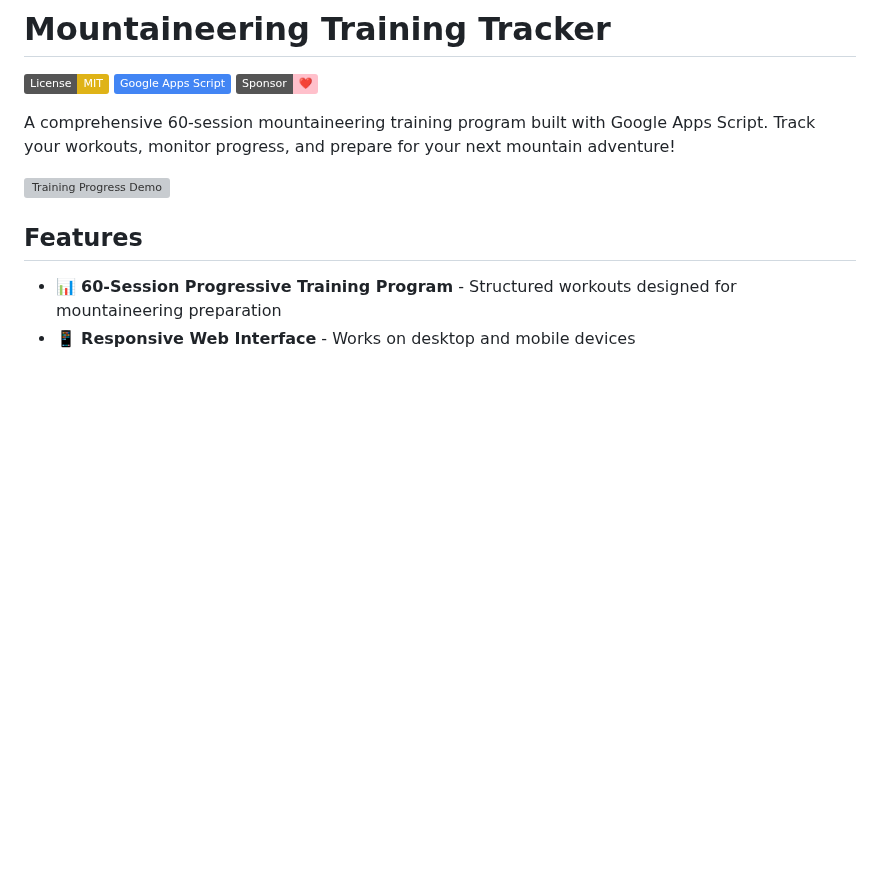
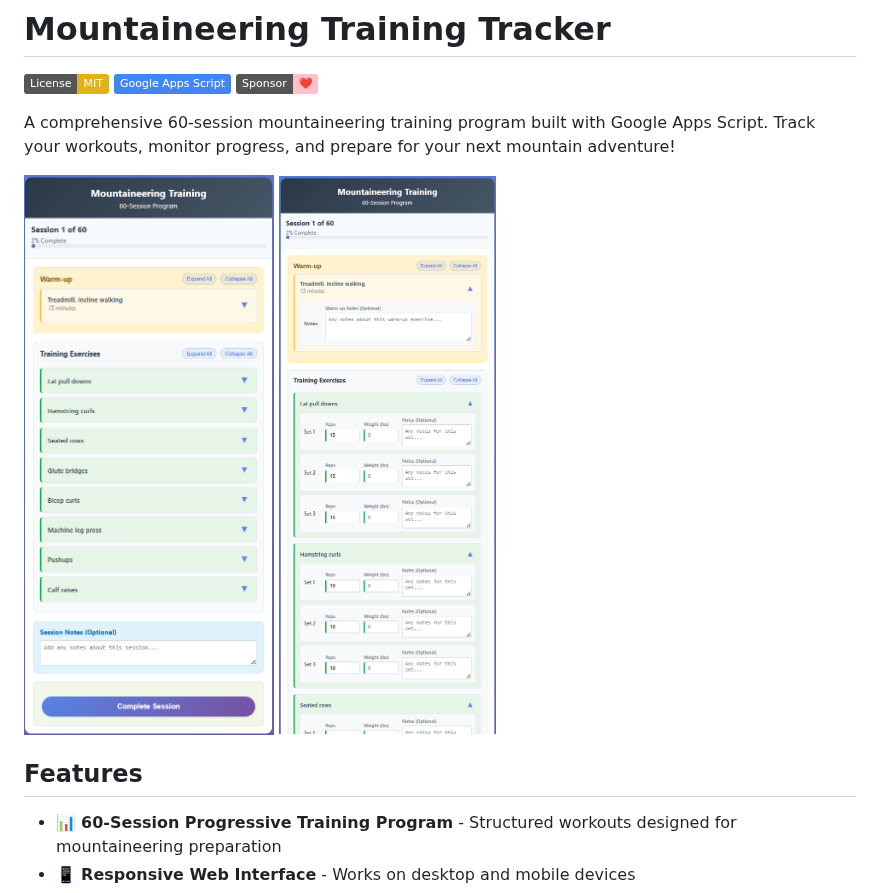
Before and after one commit to jwolf842/mountaineering-training-tracker, a Markdown page: README.md, the part around the change. GitHub-like rendering; badges without logos; blank space fills up the shorter version; grey boxes are pictures that could not be loaded.

Commit message:
Update README.md
Add screenshots to README

```diff
--- a/README.md
+++ b/README.md
@@ -6,7 +6,8 @@
 
 A comprehensive 60-session mountaineering training program built with Google Apps Script. Track your workouts, monitor progress, and prepare for your next mountain adventure!
 
-![Training Progress Demo](images/Screenshot1.png)
+![Screenshot1](docs/images/Screenshot1.png)
+![Screenshot2](docs/images/Screenshot2.png)
 
 ## Features
 
```
